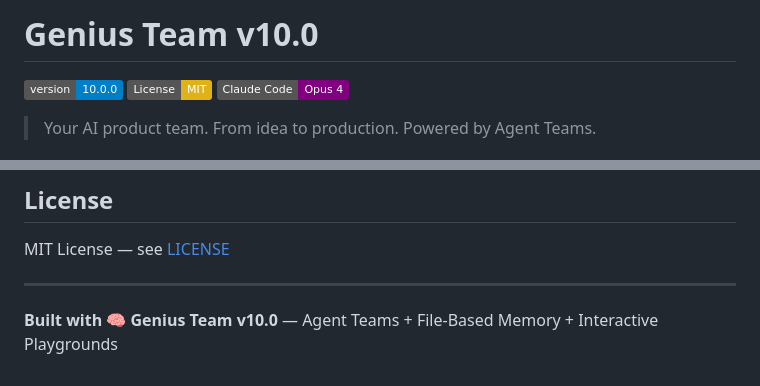
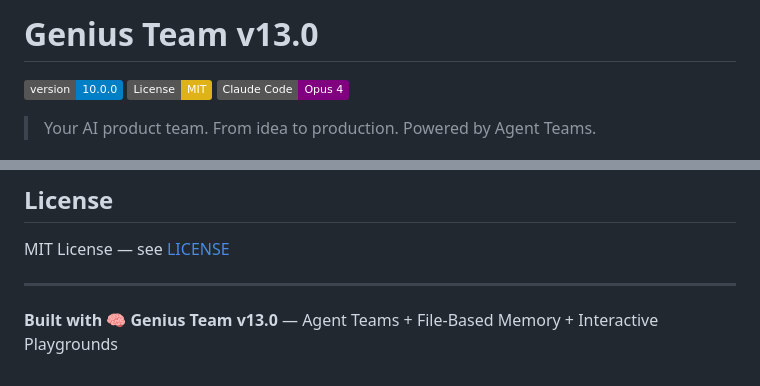
Before and after one commit to w-3-art/genius-team, a Markdown page: README.md, 2 parts joined by grey strips. Rendered like a GitHub page; badges without logos.

Commit message:
fix: bump CLAUDE.md + README to v13.0 (was still showing v10.0 after upgrade)

```diff
--- a/README.md
+++ b/README.md
@@ -1,4 +1,4 @@
-# Genius Team v10.0
+# Genius Team v13.0
 
 [![Version](https://img.shields.io/badge/version-10.0.0-blue.svg)](https://github.com/w-3-art/genius-team/releases)
 [![License: MIT](https://img.shields.io/badge/License-MIT-yellow.svg)](https://opensource.org/licenses/MIT)
@@ -277,4 +277,4 @@ MIT License — see [LICENSE](LICENSE)
 
 ---
 
-**Built with** 🧠 **Genius Team v10.0** — Agent Teams + File-Based Memory + Interactive Playgrounds
+**Built with** 🧠 **Genius Team v13.0** — Agent Teams + File-Based Memory + Interactive Playgrounds
```
Also changed, not shown: CLAUDE.md (+2 -2 lines).
